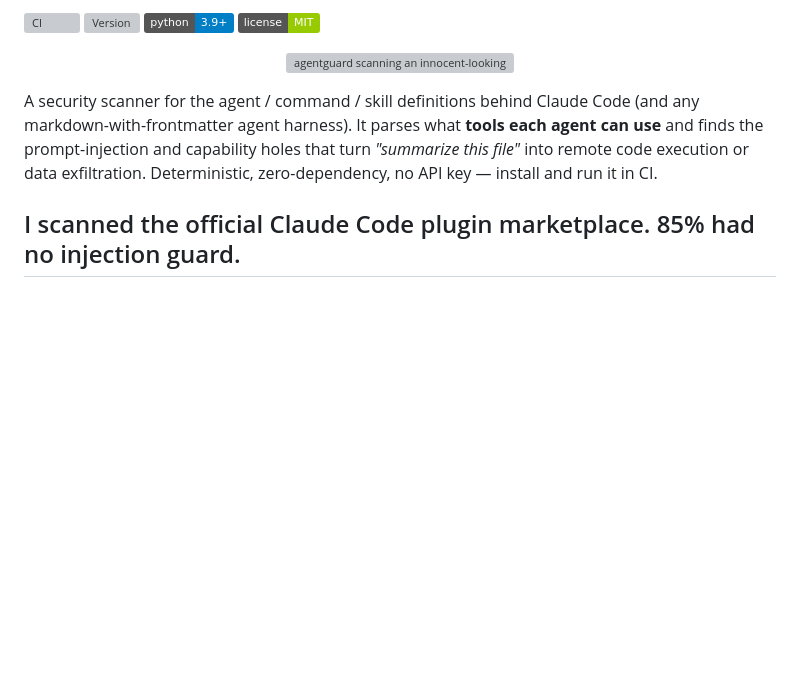
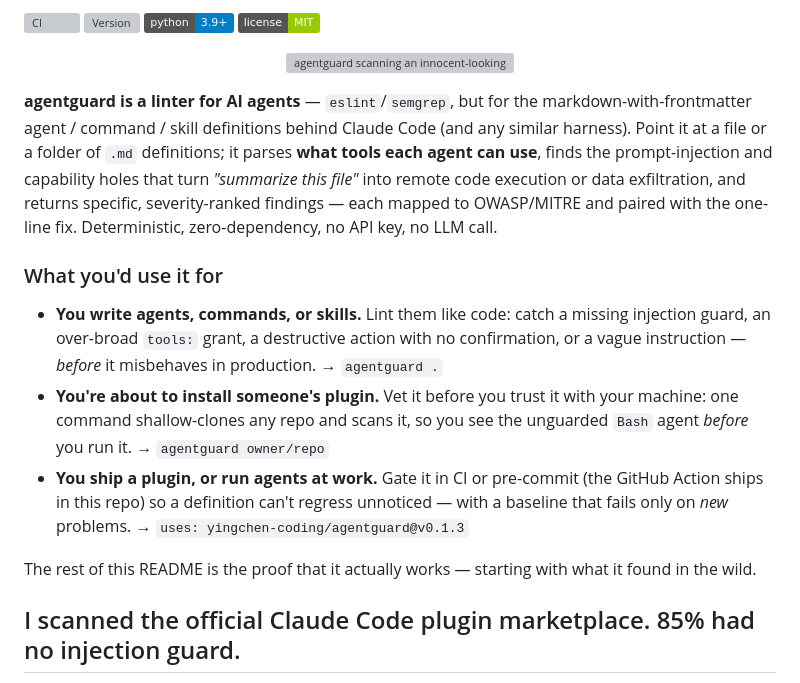
Before and after one commit to yingchen-coding/agentguard, a Markdown page: README.md, the part around the change. Drawn GitHub-style; badges without logos; blank space fills up the shorter version; grey boxes are pictures that could not be loaded.

Commit message:
README: lead with what the product is and who it's for
Open with a one-line definition (a linter for AI agents) and three
concrete use cases — authoring, vetting a plugin before install, and
gating CI — each with the exact command, so a reader sees how it helps
them before the proof sections.

```diff
--- a/README.md
+++ b/README.md
@@ -12,10 +12,27 @@
        alt="agentguard scanning an innocent-looking 'report-summarizer' agent: it flags a critical injection-to-RCE chain and a destructive action, then a rescan after the two-line fix returns a clean grade-A.">
 </p>
 
-A security scanner for the agent / command / skill definitions behind Claude Code (and any
-markdown-with-frontmatter agent harness). It parses what **tools each agent can use** and finds the
-prompt-injection and capability holes that turn *"summarize this file"* into remote code execution
-or data exfiltration. Deterministic, zero-dependency, no API key — install and run it in CI.
+**agentguard is a linter for AI agents** — `eslint`/`semgrep`, but for the markdown-with-frontmatter
+agent / command / skill definitions behind Claude Code (and any similar harness). Point it at a file
+or a folder of `.md` definitions; it parses **what tools each agent can use**, finds the
+prompt-injection and capability holes that turn *"summarize this file"* into remote code execution or
+data exfiltration, and returns specific, severity-ranked findings — each mapped to OWASP/MITRE and
+paired with the one-line fix. Deterministic, zero-dependency, no API key, no LLM call.
+
+### What you'd use it for
+
+- **You write agents, commands, or skills.** Lint them like code: catch a missing injection guard,
+  an over-broad `tools:` grant, a destructive action with no confirmation, or a vague instruction —
+  *before* it misbehaves in production. → `agentguard .`
+- **You're about to install someone's plugin.** Vet it before you trust it with your machine: one
+  command shallow-clones any repo and scans it, so you see the unguarded `Bash` agent *before* you
+  run it. → `agentguard owner/repo`
+- **You ship a plugin, or run agents at work.** Gate it in CI or pre-commit (the GitHub Action ships
+  in this repo) so a definition can't regress unnoticed — with a baseline that fails only on *new*
+  problems. → `uses: yingchen-coding/agentguard@v0.1.3`
+
+The rest of this README is the proof that it actually works — starting with what it found in the
+wild.
 
 ## I scanned the official Claude Code plugin marketplace. 85% had no injection guard.
 
```
